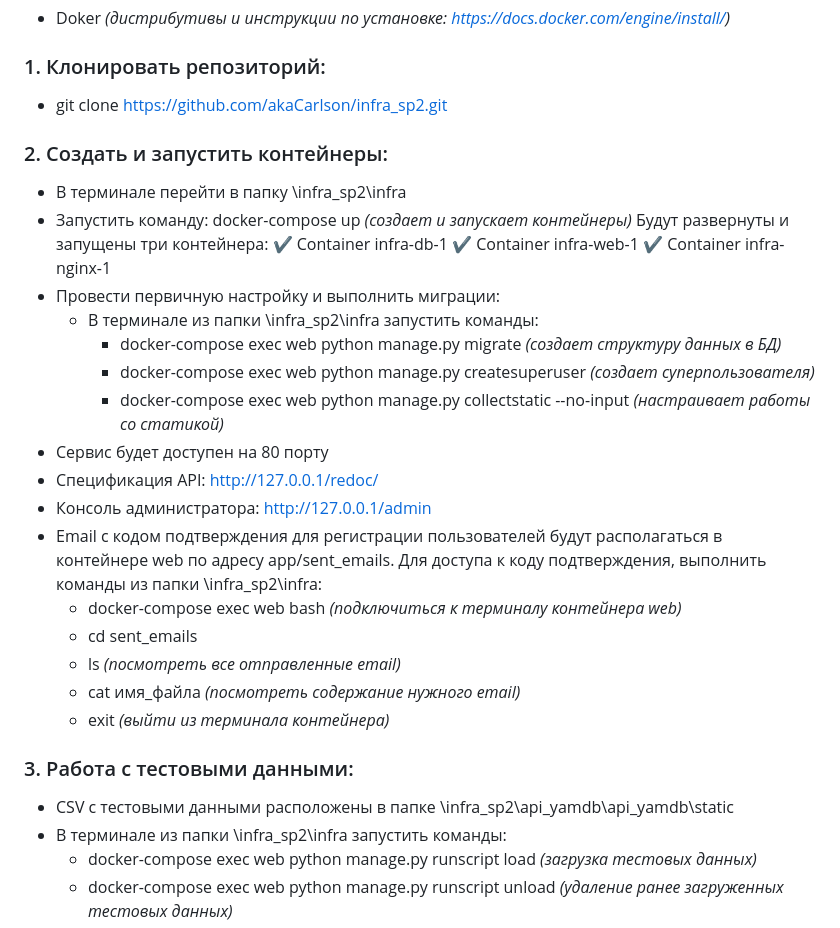
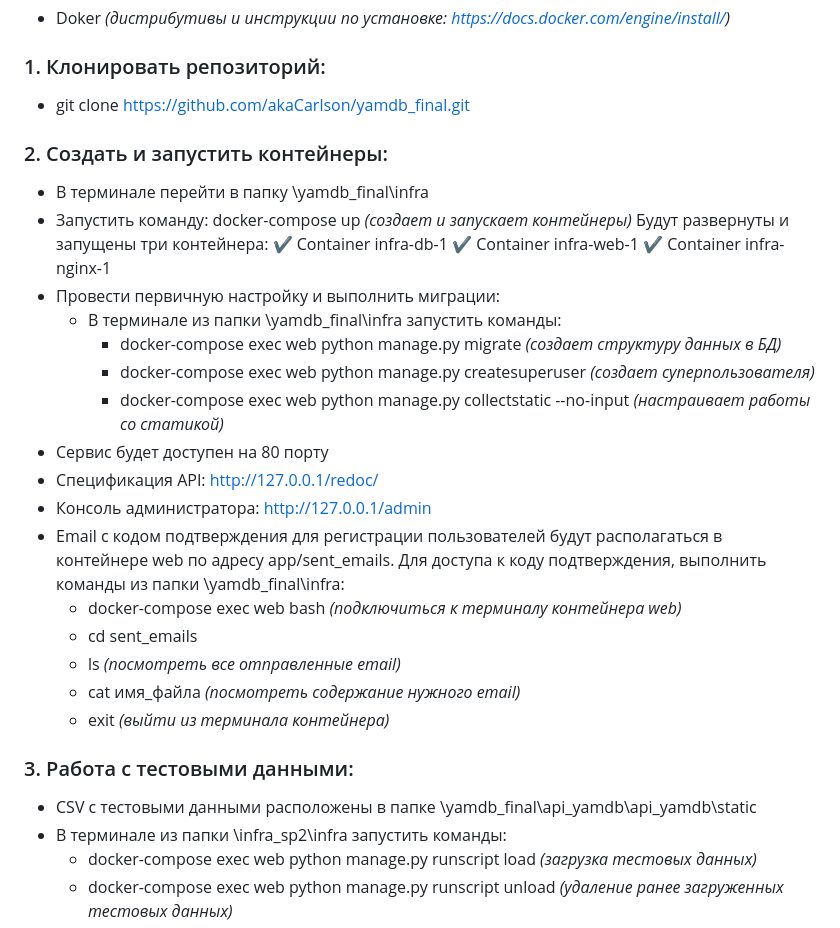
Before and after one commit to akaCarlson/yamdb_final, a Markdown page: README.md, the part around the change. Rendered like a GitHub page.

```diff
--- a/README.md
+++ b/README.md
@@ -16,24 +16,24 @@
 - Doker *(дистрибутивы и инструкции по установке: https://docs.docker.com/engine/install/)*
 
 ### 1. Клонировать репозиторий:
-- git clone https://github.com/akaCarlson/infra_sp2.git
+- git clone https://github.com/akaCarlson/yamdb_final.git
 
 ### 2. Cоздать и запустить контейнеры:
-- В терминале перейти в папку \infra_sp2\infra
+- В терминале перейти в папку \yamdb_final\infra
 - Запустить команду: docker-compose up *(создает и запускает контейнеры)*
     Будут развернуты и запущены три контейнера:
         ✔ Container infra-db-1
         ✔ Container infra-web-1
         ✔ Container infra-nginx-1
 - Провести первичную настройку и выполнить миграции:
-    - В терминале из папки \infra_sp2\infra запустить команды:
+    - В терминале из папки \yamdb_final\infra запустить команды:
         - docker-compose exec web python manage.py migrate *(создает структуру данных в БД)*
         - docker-compose exec web python manage.py createsuperuser *(создает суперпользователя)*
         - docker-compose exec web python manage.py collectstatic --no-input *(настраивает работы со статикой)*
 - Сервис будет доступен на 80 порту
 - Спецификация API: http://127.0.0.1/redoc/
 - Консоль администратора: http://127.0.0.1/admin
-- Email с кодом подтверждения для регистрации пользователей будут располагаться в контейнере web по адресу app/sent_emails. Для доступа к коду подтверждения, выполнить команды из папки \infra_sp2\infra:
+- Email с кодом подтверждения для регистрации пользователей будут располагаться в контейнере web по адресу app/sent_emails. Для доступа к коду подтверждения, выполнить команды из папки \yamdb_final\infra:
     - docker-compose exec web bash *(подключиться к терминалу контейнера web)*
     - cd sent_emails
     - ls *(посмотреть все отправленные email)*
@@ -41,7 +41,7 @@
     - exit *(выйти из терминала контейнера)*
 
 ### 3. Работа с тестовыми данными:
-- CSV с тестовыми данными расположены в папке \infra_sp2\api_yamdb\api_yamdb\static
+- CSV с тестовыми данными расположены в папке \yamdb_final\api_yamdb\api_yamdb\static
 - В терминале из папки \infra_sp2\infra запустить команды:
     - docker-compose exec web python manage.py runscript load *(загрузка тестовых данных)*
     - docker-compose exec web python manage.py runscript unload *(удаление ранее загруженных тестовых данных)*
```
